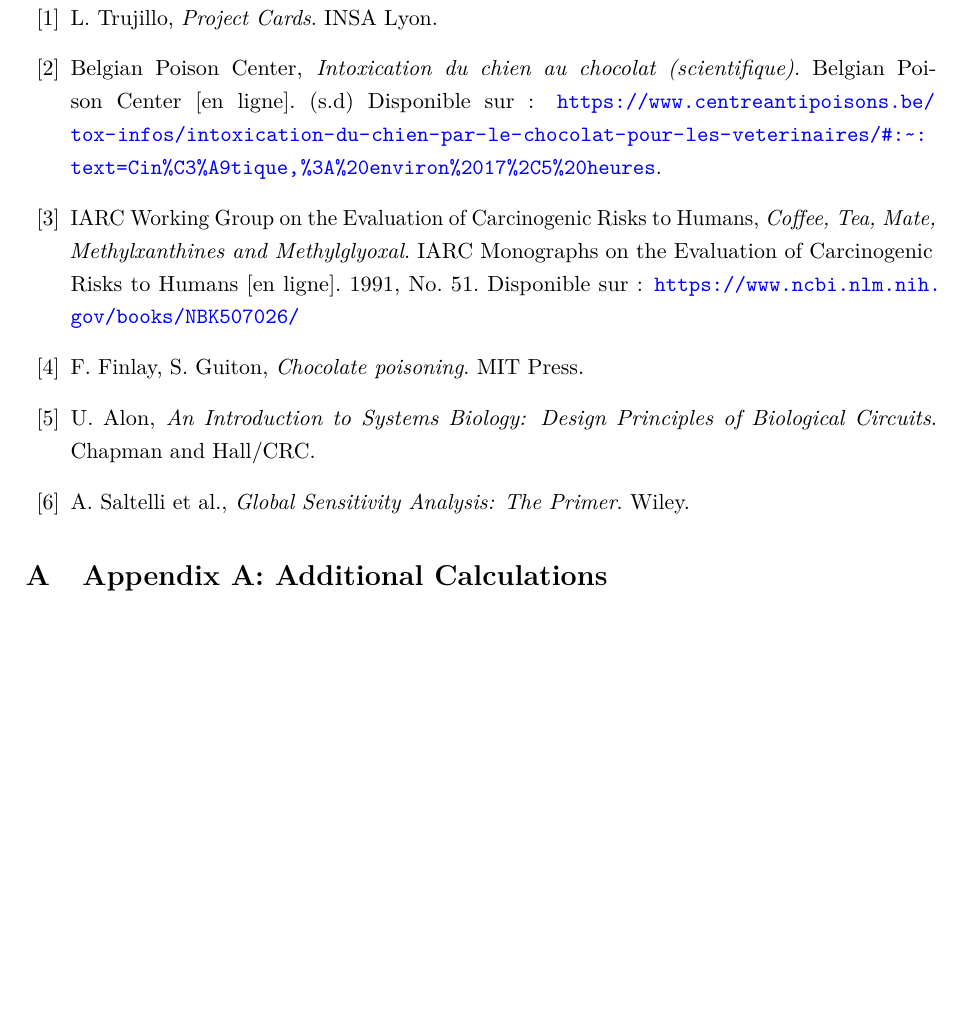
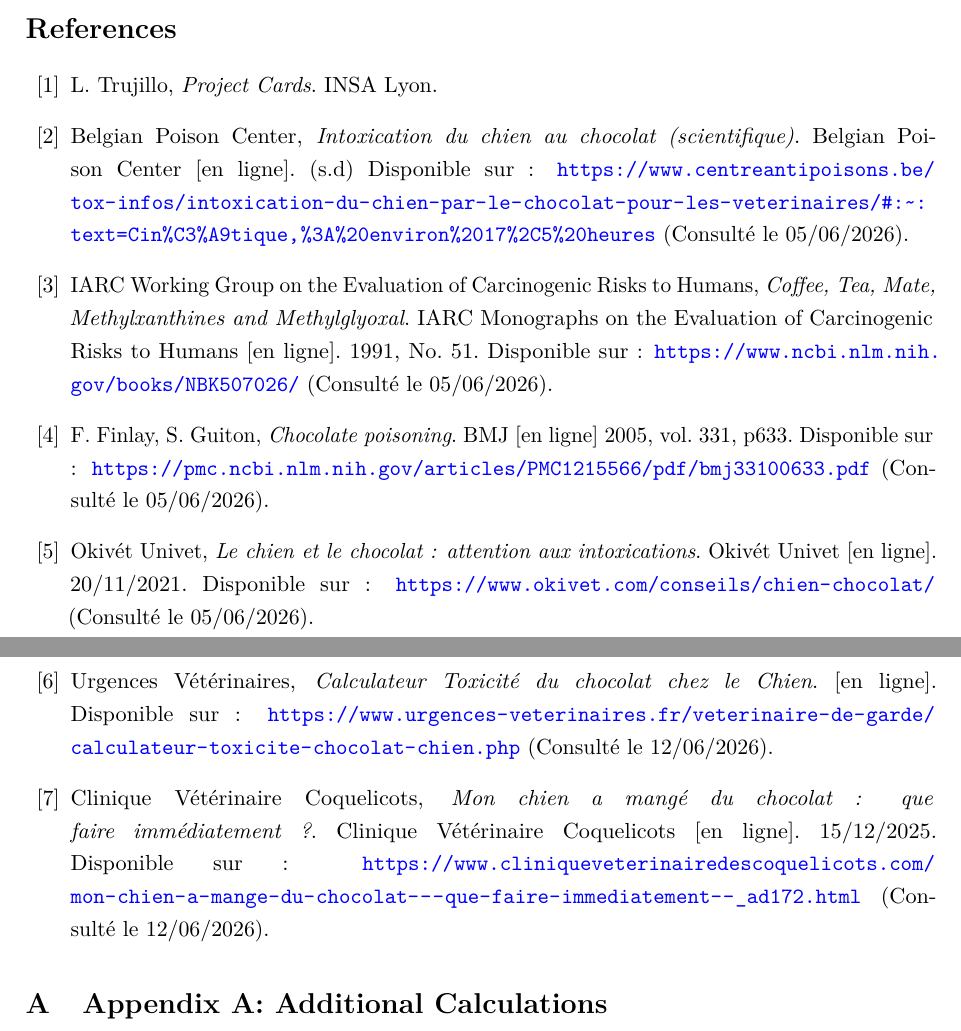
Before and after one commit to Rem1803/Projet_Chien_Chocolat, a LaTeX paper (template.tex): part of page 21 of 21 before the commit and two parts of pages 21 and 22 of 22 after it, the two joined at a grey line, cut at the place of the change, the shorter picture padded with empty space. Compiled offline with pdfLaTeX.

Commit message:
templaaaaaate

```diff
--- a/template.tex
+++ b/template.tex
@@ -1126,28 +1136,32 @@ INSA Lyon.
 \bibitem{Belgian Poison Center}
 Belgian Poison Center,
 \textit{Intoxication du chien au chocolat (scientifique)}.
-Belgian Poison Center [en ligne]. (s.d) Disponible sur : \url{https://www.centreantipoisons.be/tox-infos/intoxication-du-chien-par-le-chocolat-pour-les-veterinaires/#:~:text=Cin%C3%A9tique,%3A%20environ%2017%2C5%20heures}.
+Belgian Poison Center [en ligne]. (s.d) Disponible sur : \url{https://www.centreantipoisons.be/tox-infos/intoxication-du-chien-par-le-chocolat-pour-les-veterinaires/#:~:text=Cin%C3%A9tique,%3A%20environ%2017%2C5%20heures} (Consulté le 05/06/2026).
 
 \bibitem{IARC Working Group on the Evaluation of Carcinogenic Risks to Humans}
 IARC Working Group on the Evaluation of Carcinogenic Risks to Humans,
 \textit{Coffee, Tea, Mate, Methylxanthines and Methylglyoxal}.
-IARC Monographs on the Evaluation of Carcinogenic Risks to Humans [en ligne]. 1991, No. 51. Disponible sur : \url{https://www.ncbi.nlm.nih.gov/books/NBK507026/}
+IARC Monographs on the Evaluation of Carcinogenic Risks to Humans [en ligne]. 1991, No. 51. Disponible sur : \url{https://www.ncbi.nlm.nih.gov/books/NBK507026/} (Consulté le 05/06/2026).
 
 \bibitem{Finlay, Guiton}
 F. Finlay, S. Guiton,
 \textit{Chocolate poisoning}.
-MIT Press.
+BMJ [en ligne] 2005, vol. 331, p633. Disponible sur : \url{https://pmc.ncbi.nlm.nih.gov/articles/PMC1215566/pdf/bmj33100633.pdf} (Consulté le 05/06/2026).
 
-\bibitem{Alon}
-U. Alon,
-\textit{An Introduction to Systems Biology: Design Principles of Biological
-Circuits}.
-Chapman and Hall/CRC.
+\bibitem{Okivét Univet}
+Okivét Univet,
+\textit{Le chien et le chocolat : attention aux intoxications}.
+Okivét Univet [en ligne]. 20/11/2021. Disponible sur : \url{https://www.okivet.com/conseils/chien-chocolat/} (Consulté le 05/06/2026).
 
-\bibitem{Saltelli}
-A. Saltelli et al.,
-\textit{Global Sensitivity Analysis: The Primer}.
-Wiley.
+\bibitem{Urgences Vétérinaires}
+Urgences Vétérinaires,
+\textit{Calculateur Toxicité du chocolat chez le Chien}.
+[en ligne]. Disponible sur : \url{https://www.urgences-veterinaires.fr/veterinaire-de-garde/calculateur-toxicite-chocolat-chien.php} (Consulté le 12/06/2026).
+
+\bibitem{Clinique Vétérinaire Coquelicots}
+Clinique Vétérinaire Coquelicots,
+\textit{Mon chien a mangé du chocolat : que faire immédiatement ?}.
+Clinique Vétérinaire Coquelicots [en ligne]. 15/12/2025. Disponible sur : \url{https://www.cliniqueveterinairedescoquelicots.com/mon-chien-a-mange-du-chocolat---que-faire-immediatement--_ad172.html} (Consulté le 12/06/2026).
 
 % Add project-specific references here.
 
```
Also changed, not shown: template.pdf, template.tex (26 more changed lines), 4 other files.
